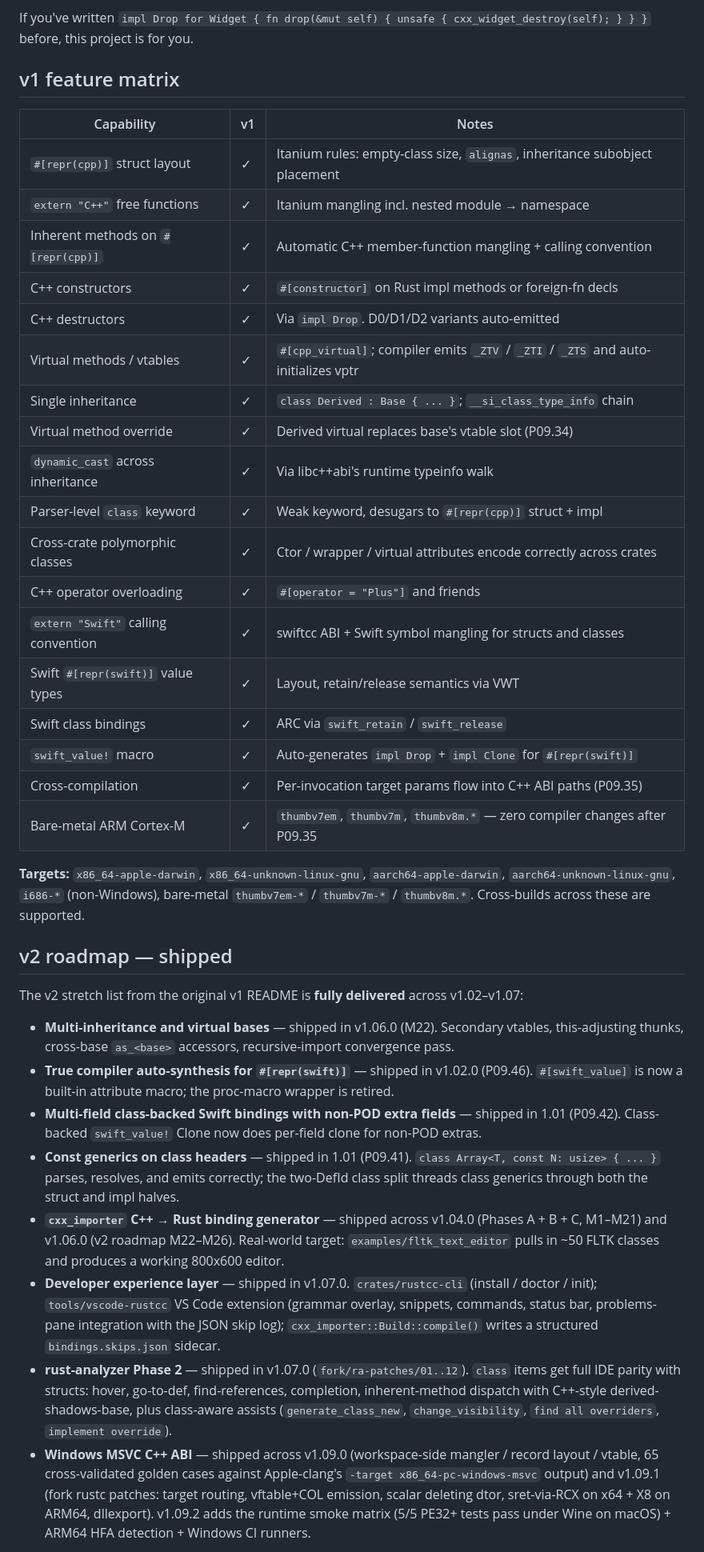
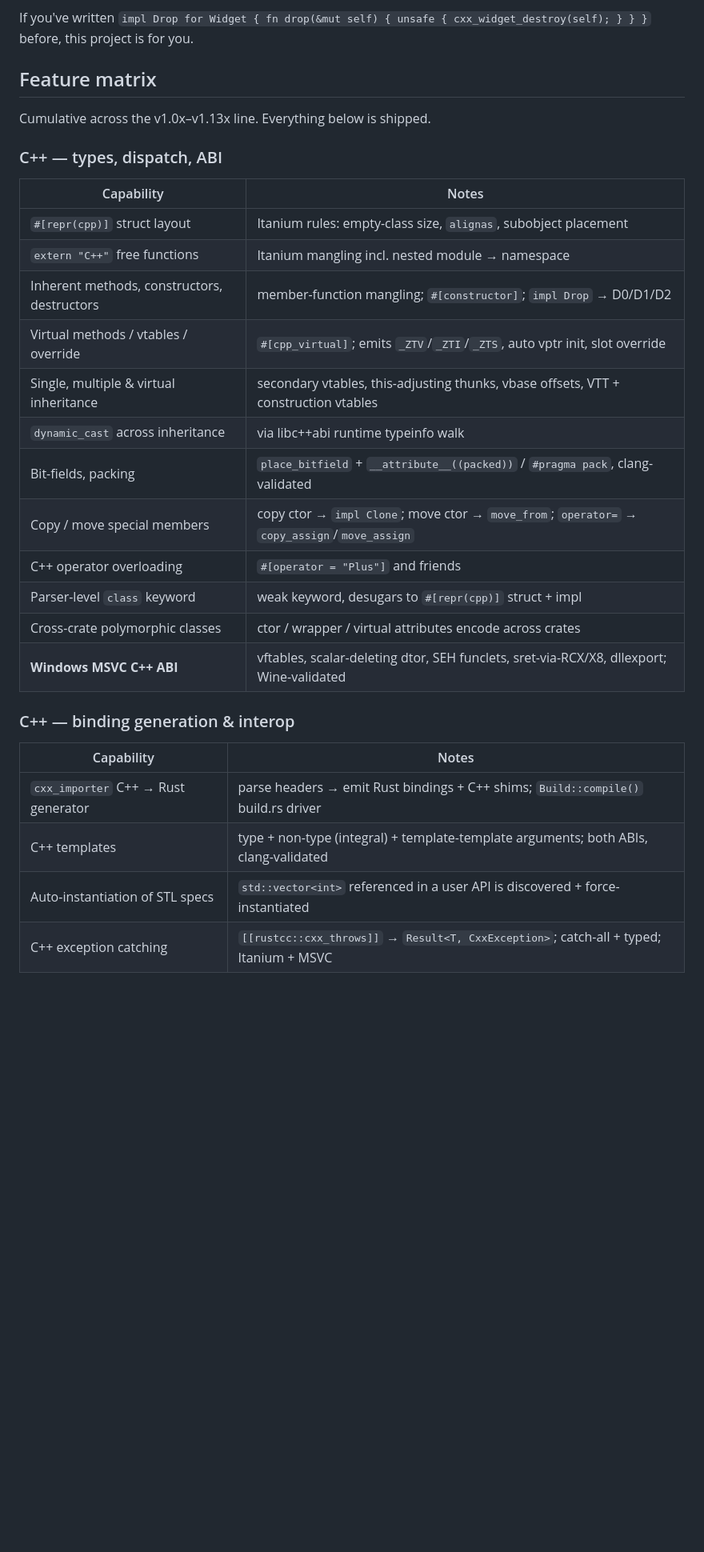
Before and after one commit to mitzev/rustcc, a Markdown page: README.md, the part around one of its changes. Shown at 80% size. Drawn GitHub-style; blank space fills up the shorter version.

```diff
--- a/README.md
+++ b/README.md
@@ -47,74 +43,33 @@ runtime shim.
 If you've written `impl Drop for Widget { fn drop(&mut self) { unsafe
 { cxx_widget_destroy(self); } } }` before, this project is for you.
 
-## v1 feature matrix
+## Feature matrix
 
-| Capability | v1 | Notes |
-|---|---|---|
-| `#[repr(cpp)]` struct layout | ✓ | Itanium rules: empty-class size, `alignas`, inheritance subobject placement |
-| `extern "C++"` free functions | ✓ | Itanium mangling incl. nested module → namespace |
-| Inherent methods on `#[repr(cpp)]` | ✓ | Automatic C++ member-function mangling + calling convention |
-| C++ constructors | ✓ | `#[constructor]` on Rust impl methods or foreign-fn decls |
-| C++ destructors | ✓ | Via `impl Drop`. D0/D1/D2 variants auto-emitted |
-| Virtual methods / vtables | ✓ | `#[cpp_virtual]`; compiler emits `_ZTV` / `_ZTI` / `_ZTS` and auto-initializes vptr |
-| Single inheritance | ✓ | `class Derived : Base { ... }`; `__si_class_type_info` chain |
-| Virtual method override | ✓ | Derived virtual replaces base's vtable slot (P09.34) |
-| `dynamic_cast` across inheritance | ✓ | Via libc++abi's runtime typeinfo walk |
-| Parser-level `class` keyword | ✓ | Weak keyword, desugars to `#[repr(cpp)]` struct + impl |
-| Cross-crate polymorphic classes | ✓ | Ctor / wrapper / virtual attributes encode correctly across crates |
-| C++ operator overloading | ✓ | `#[operator = "Plus"]` and friends |
-| `extern "Swift"` calling convention | ✓ | swiftcc ABI + Swift symbol mangling for structs and classes |
-| Swift `#[repr(swift)]` value types | ✓ | Layout, retain/release semantics via VWT |
-| Swift class bindings | ✓ | ARC via `swift_retain` / `swift_release` |
-| `swift_value!` macro | ✓ | Auto-generates `impl Drop` + `impl Clone` for `#[repr(swift)]` |
-| Cross-compilation | ✓ | Per-invocation target params flow into C++ ABI paths (P09.35) |
-| Bare-metal ARM Cortex-M | ✓ | `thumbv7em`, `thumbv7m`, `thumbv8m.*` — zero compiler changes after P09.35 |
+Cumulative across the v1.0x–v1.13x line. Everything below is shipped.
 
-**Targets:** `x86_64-apple-darwin`, `x86_64-unknown-linux-gnu`,
-`aarch64-apple-darwin`, `aarch64-unknown-linux-gnu`, `i686-*`
-(non-Windows), bare-metal `thumbv7em-*` / `thumbv7m-*` / `thumbv8m.*`.
-Cross-builds across these are supported.
+### C++ — types, dispatch, ABI
 
-## v2 roadmap — shipped
+| Capability | Notes |
+|---|---|
+| `#[repr(cpp)]` struct layout | Itanium rules: empty-class size, `alignas`, subobject placement |
+| `extern "C++"` free functions | Itanium mangling incl. nested module → namespace |
+| Inherent methods, constructors, destructors | member-function mangling; `#[constructor]`; `impl Drop` → D0/D1/D2 |
+| Virtual methods / vtables / override | `#[cpp_virtual]`; emits `_ZTV`/`_ZTI`/`_ZTS`, auto vptr init, slot override |
+| Single, multiple & virtual inheritance | secondary vtables, this-adjusting thunks, vbase offsets, VTT + construction vtables |
+| `dynamic_cast` across inheritance | via libc++abi runtime typeinfo walk |
+| Bit-fields, packing | `place_bitfield` + `__attribute__((packed))` / `#pragma pack`, clang-validated |
+| Copy / move special members | copy ctor → `impl Clone`; move ctor → `move_from`; `operator=` → `copy_assign`/`move_assign` |
+| C++ operator overloading | `#[operator = "Plus"]` and friends |
+| Parser-level `class` keyword | weak keyword, desugars to `#[repr(cpp)]` struct + impl |
+| Cross-crate polymorphic classes | ctor / wrapper / virtual attributes encode across crates |
+| **Windows MSVC C++ ABI** | vftables, scalar-deleting dtor, SEH funclets, sret-via-RCX/X8, dllexport; Wine-validated |
 
-The v2 stretch list from the original v1 README is **fully delivered**
-across v1.02–v1.07:
+### C++ — binding generation & interop
 
-- **Multi-inheritance and virtual bases** — shipped in v1.06.0
-  (M22). Secondary vtables, this-adjusting thunks, cross-base
-  `as_<base>` accessors, recursive-import convergence pass.
-- **True compiler auto-synthesis for `#[repr(swift)]`** — shipped
-  in v1.02.0 (P09.46). `#[swift_value]` is now a built-in
-  attribute macro; the proc-macro wrapper is retired.
-- **Multi-field class-backed Swift bindings with non-POD extra
-  fields** — shipped in 1.01 (P09.42). Class-backed `swift_value!`
-  Clone now does per-field clone for non-POD extras.
-- **Const generics on class headers** — shipped in 1.01
-  (P09.41). `class Array<T, const N: usize> { ... }` parses,
-  resolves, and emits correctly; the two-DefId class split
-  threads class generics through both the struct and impl halves.
-- **`cxx_importer` C++ → Rust binding generator** — shipped
-  across v1.04.0 (Phases A + B + C, M1–M21) and v1.06.0 (v2
-  roadmap M22–M26). Real-world target: `examples/fltk_text_editor`
-  pulls in ~50 FLTK classes and produces a working 800x600 editor.
-- **Developer experience layer** — shipped in v1.07.0.
-  `crates/rustcc-cli` (install / doctor / init); `tools/vscode-rustcc`
-  VS Code extension (grammar overlay, snippets, commands, status
-  bar, problems-pane integration with the JSON skip log);
-  `cxx_importer::Build::compile()` writes a structured
-  `bindings.skips.json` sidecar.
-- **rust-analyzer Phase 2** — shipped in v1.07.0
-  (`fork/ra-patches/01..12`). `class` items get full IDE parity
-  with structs: hover, go-to-def, find-references, completion,
-  inherent-method dispatch with C++-style derived-shadows-base,
-  plus class-aware assists (`generate_class_new`,
-  `change_visibility`, `find all overriders`, `implement override`).
-- **Windows MSVC C++ ABI** — shipped across v1.09.0 (workspace-side
-  mangler / record layout / vtable, 65 cross-validated golden cases
-  against Apple-clang's `-target x86_64-pc-windows-msvc` output) and
-  v1.09.1 (fork rustc patches: target routing, vftable+COL
-  emission, scalar deleting dtor, sret-via-RCX on x64 + X8 on
-  ARM64, dllexport). v1.09.2 adds the runtime smoke matrix
-  (5/5 PE32+ tests pass under Wine on macOS) + ARM64 HFA
-  detection + Windows CI runners.
+| Capability | Notes |
+|---|---|
+| `cxx_importer` C++ → Rust generator | parse headers → emit Rust bindings + C++ shims; `Build::compile()` build.rs driver |
+| C++ templates | type + non-type (integral) + template-template arguments; both ABIs, clang-validated |
+| Auto-instantiation of STL specs | `std::vector<int>` referenced in a user API is discovered + force-instantiated |
+| C++ exception catching | `[[rustcc::cxx_throws]]` → `Result<T, CxxException>`; catch-all + typed; Itanium + MSVC |
 
```
Also changed, not shown: other parts of README.md (+125 -37 lines), fork/INSTALL.md (+41 -41 lines).
